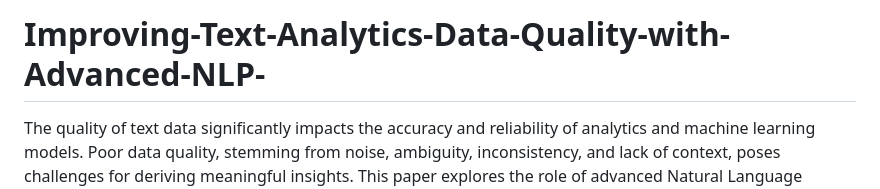
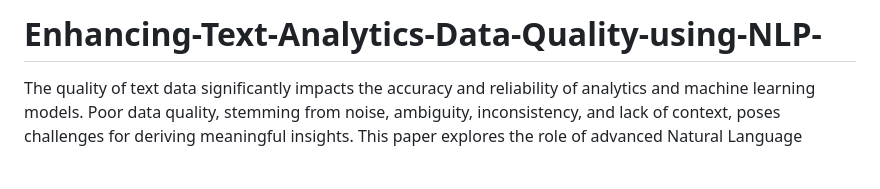
Before and after one commit to RishabhSinghN/Enhancing-text-data-quality-using-NLP, a Markdown page: README.md, the part around the change. Drawn GitHub-style; blank space fills up the shorter version.

```diff
--- a/README.md
+++ b/README.md
@@ -1,4 +1,4 @@
-# Improving-Text-Analytics-Data-Quality-with-Advanced-NLP-
+# Enhancing-Text-Analytics-Data-Quality-using-NLP-
 The quality of text data significantly impacts the accuracy and reliability of analytics and
 machine learning models. Poor data quality, stemming from noise, ambiguity, inconsistency,
 and lack of context, poses challenges for deriving meaningful insights. This paper explores the
```
